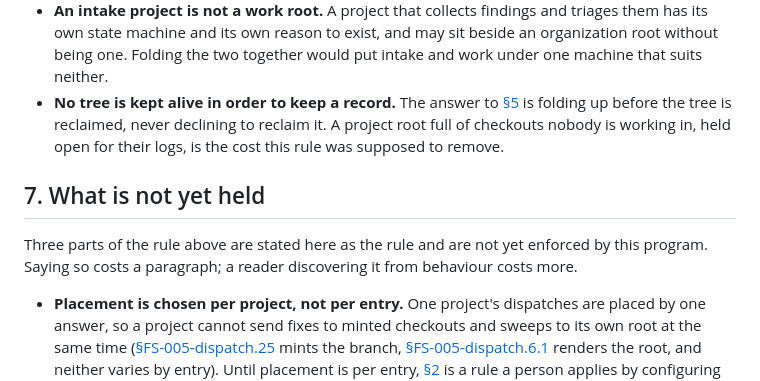
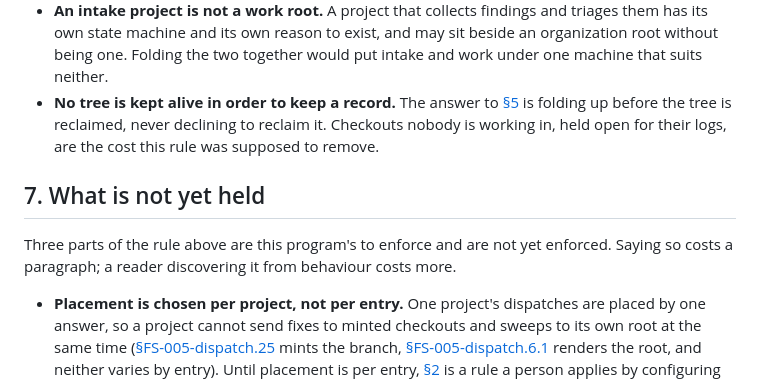
Before and after one commit to vjovanov/ephor, a Markdown page: docs/functional-spec/FS-014-work-root-scopes.md, the part around the change. Rendered like a GitHub page.

Commit message:
docs: the stale-checkout cost drops the borrowed work-root phrase, and three is what this program owns

```diff
--- a/docs/functional-spec/FS-014-work-root-scopes.md
+++ b/docs/functional-spec/FS-014-work-root-scopes.md
@@ -128,15 +128,15 @@ name.
   sit beside an organization root without being one. Folding the two together
   would put intake and work under one machine that suits neither.
 - **No tree is kept alive in order to keep a record.** The answer to [§5](#5-nothing-durable-lives-in-a-checkout-work-root) is
-  folding up before the tree is reclaimed, never declining to reclaim it. A
-  project root full of checkouts nobody is working in, held open for their
-  logs, is the cost this rule was supposed to remove.
+  folding up before the tree is reclaimed, never declining to reclaim it.
+  Checkouts nobody is working in, held open for their logs, are the cost this
+  rule was supposed to remove.
 
 ## 7. What is not yet held
 
-Three parts of the rule above are stated here as the rule and are not yet
-enforced by this program. Saying so costs a paragraph; a reader discovering it
-from behaviour costs more.
+Three parts of the rule above are this program's to enforce and are not yet
+enforced. Saying so costs a paragraph; a reader discovering it from behaviour
+costs more.
 
 - **Placement is chosen per project, not per entry.** One project's dispatches
   are placed by one answer, so a project cannot send fixes to minted checkouts
```
Also changed, not shown: docs/roadmap.md (+2 -2 lines).
